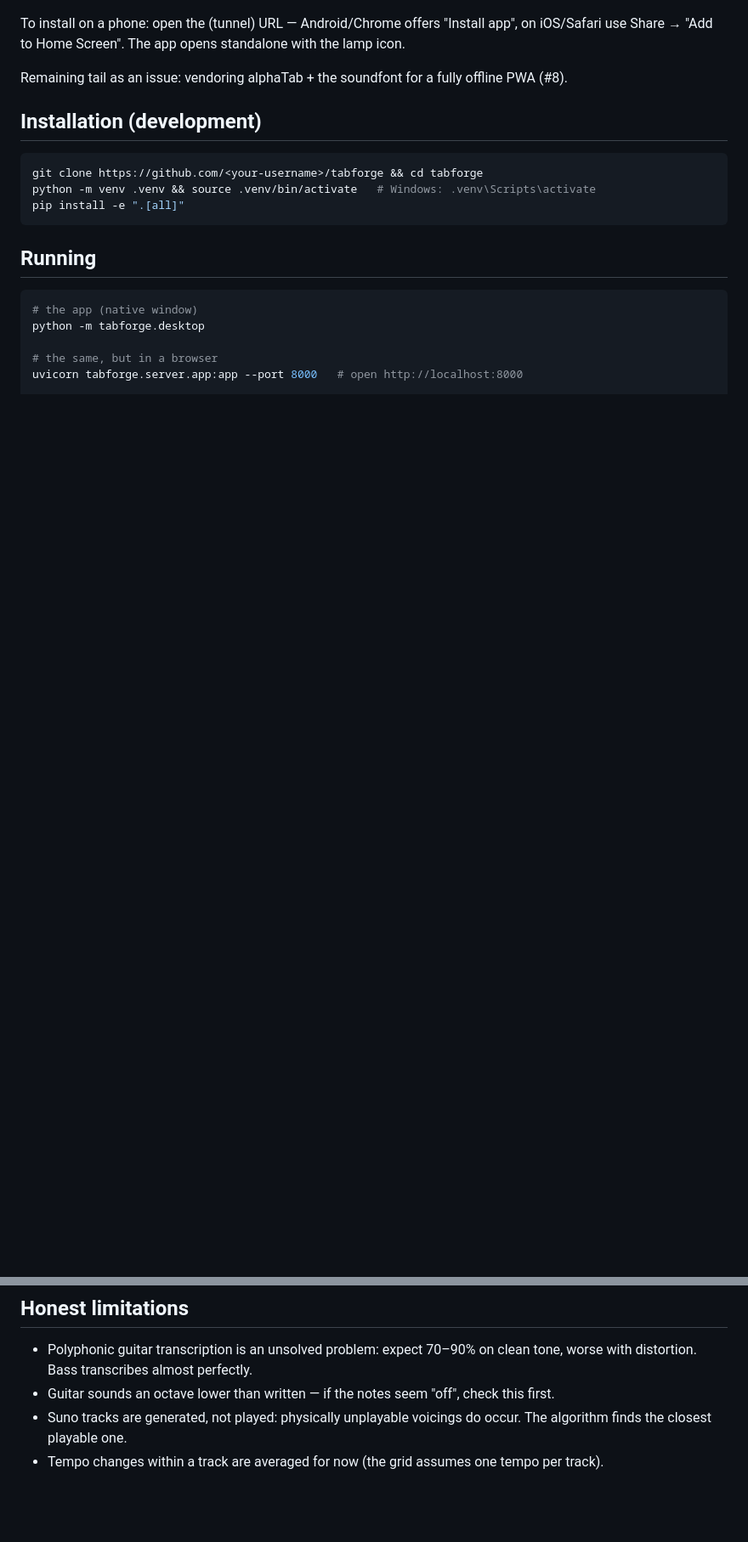
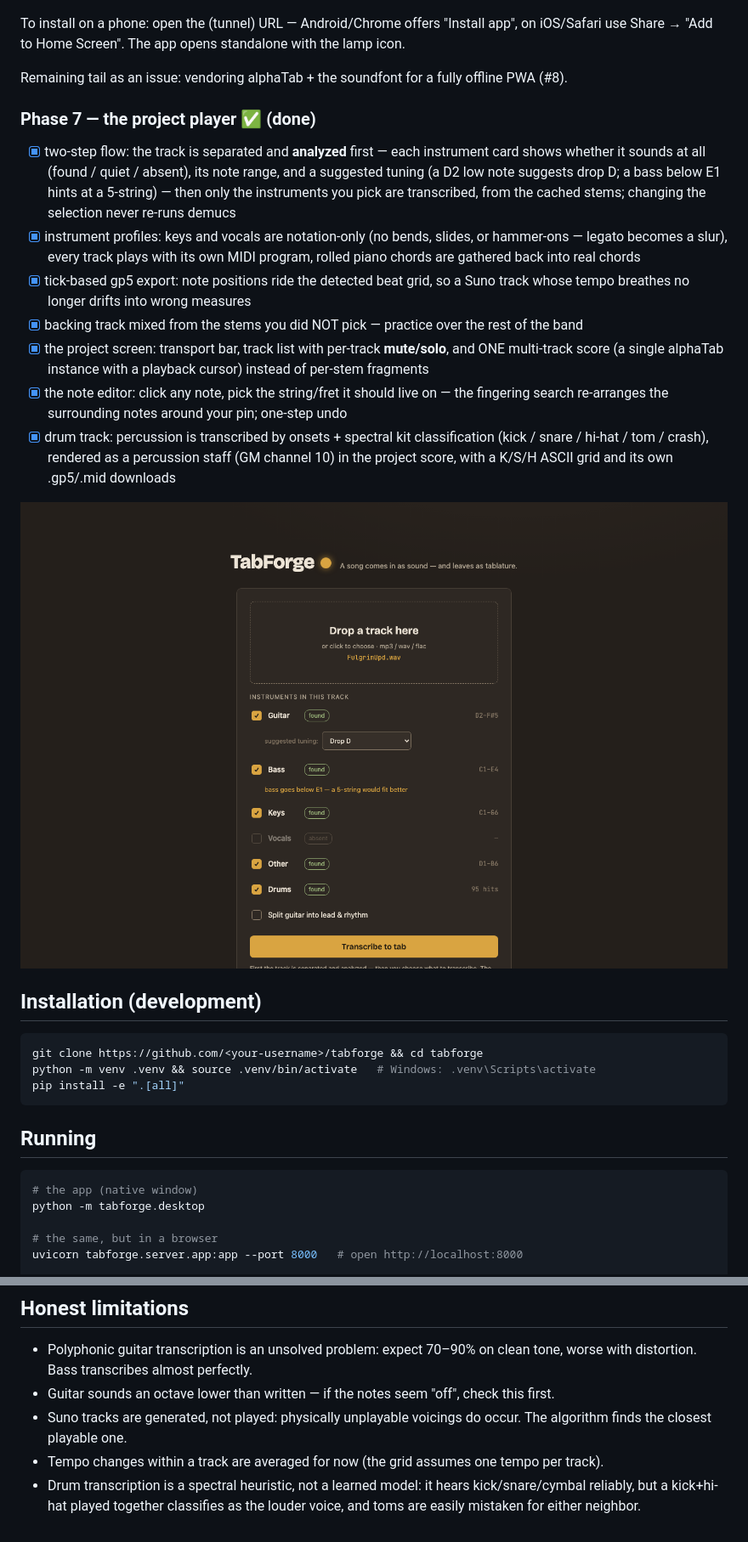
Before and after one commit to rayBastard/tabforge, a Markdown page: README.md, 2 parts joined by grey strips. Shown at 85% size. Drawn GitHub-style; pictures changed too: docs/screenshot-start.png (added); blank space fills up the shorter version.

Commit message:
v0.4.0 prep: Phase 7 in the README, fresh screenshots, version bump
The README gains the project-player phase (two-step analyze flow,
instrument profiles, tick export, unified player with mute/solo, the
note editor, the drum track) with screenshots of both screens, and an
honest-limitations line about the spectral drum heuristic. Version
0.4.0 in pyproject and the service worker (old PWA shells purge on
deploy).

````diff
--- a/README.md
+++ b/README.md
@@ -120,6 +122,35 @@ opens standalone with the lamp icon.
 Remaining tail as an issue: vendoring alphaTab + the soundfont for a
 fully offline PWA (#8).
 
+### Phase 7 — the project player ✅ (done)
+- [x] two-step flow: the track is separated and **analyzed** first —
+      each instrument card shows whether it sounds at all
+      (found / quiet / absent), its note range, and a suggested tuning
+      (a D2 low note suggests drop D; a bass below E1 hints at a
+      5-string) — then only the instruments you pick are transcribed,
+      from the cached stems; changing the selection never re-runs demucs
+- [x] instrument profiles: keys and vocals are notation-only (no bends,
+      slides, or hammer-ons — legato becomes a slur), every track plays
+      with its own MIDI program, rolled piano chords are gathered back
+      into real chords
+- [x] tick-based gp5 export: note positions ride the detected beat
+      grid, so a Suno track whose tempo breathes no longer drifts into
+      wrong measures
+- [x] backing track mixed from the stems you did NOT pick — practice
+      over the rest of the band
+- [x] the project screen: transport bar, track list with per-track
+      **mute/solo**, and ONE multi-track score (a single alphaTab
+      instance with a playback cursor) instead of per-stem fragments
+- [x] the note editor: click any note, pick the string/fret it should
+      live on — the fingering search re-arranges the surrounding notes
+      around your pin; one-step undo
+- [x] drum track: percussion is transcribed by onsets + spectral kit
+      classification (kick / snare / hi-hat / tom / crash), rendered as
+      a percussion staff (GM channel 10) in the project score, with a
+      K/S/H ASCII grid and its own .gp5/.mid downloads
+
+![Analyze step: instrument cards](docs/screenshot-start.png)
+
 ## Installation (development)
 
 ```bash
@@ -253,3 +284,7 @@ All behavior lives in `TabConfig` (`src/tabforge/core/fretboard.py`):
   do occur. The algorithm finds the closest playable one.
 - Tempo changes within a track are averaged for now (the grid assumes
   one tempo per track).
+- Drum transcription is a spectral heuristic, not a learned model: it
+  hears kick/snare/cymbal reliably, but a kick+hi-hat played together
+  classifies as the louder voice, and toms are easily mistaken for
+  either neighbor.
````
Also changed, not shown: other parts of README.md (+5 -3 lines), docs/screenshot-main.png, 2 other files.
